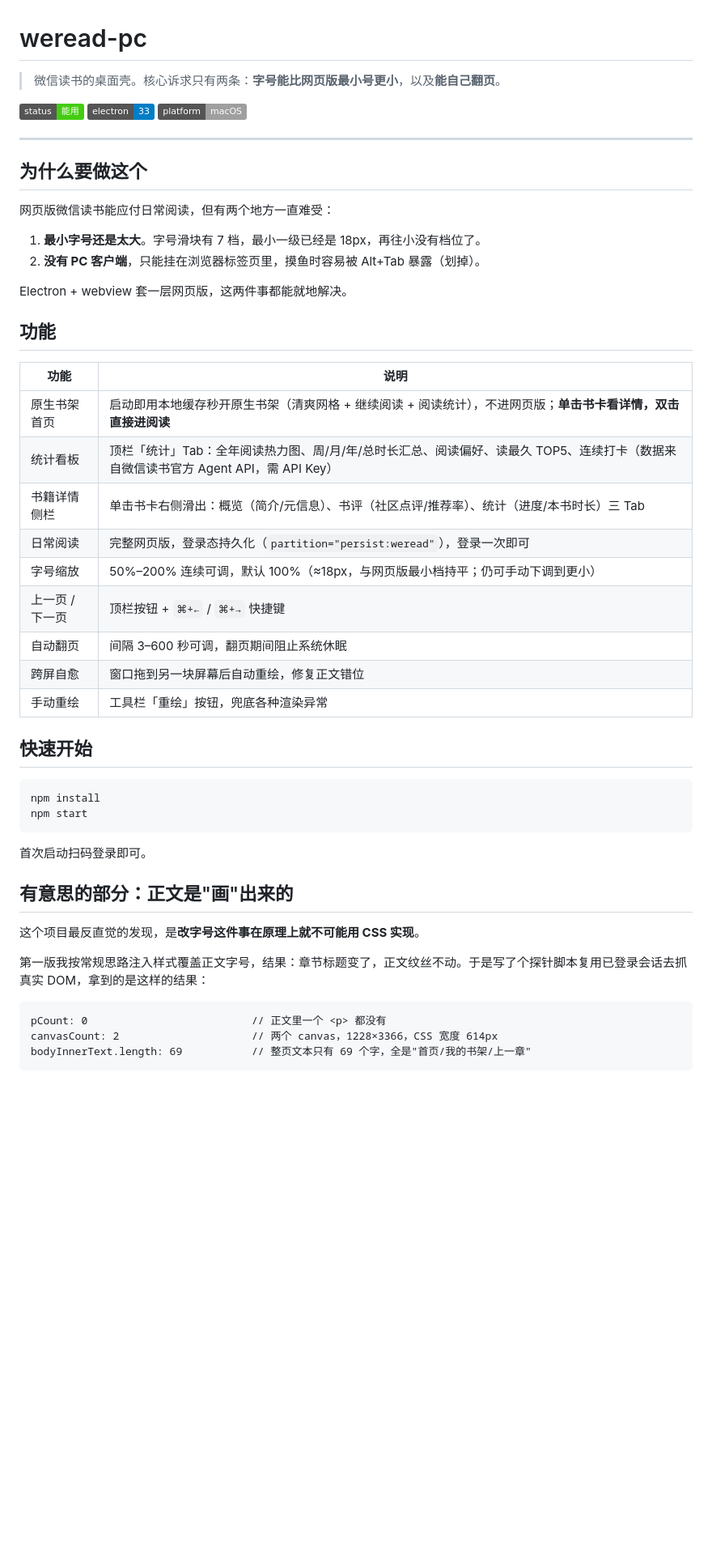
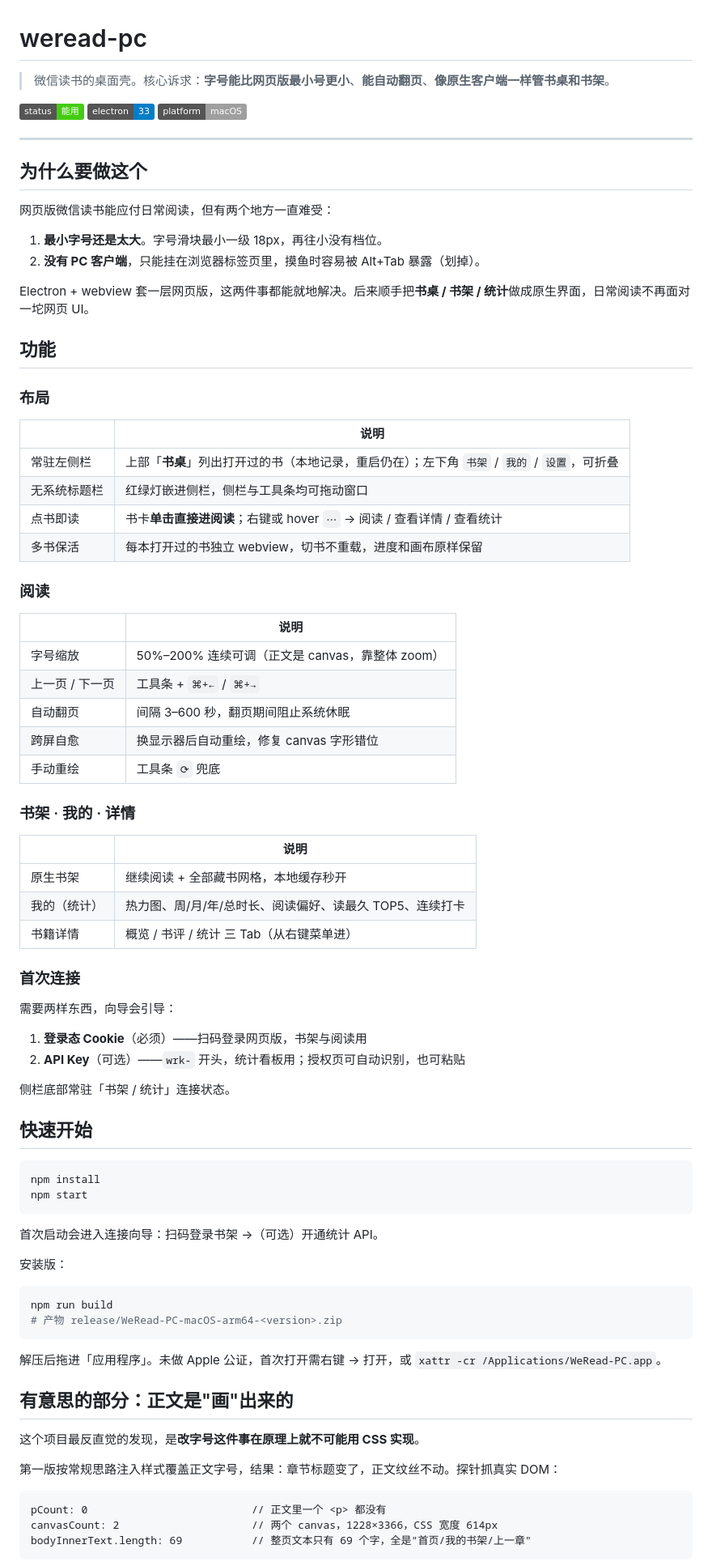
Before and after one commit to happut/weread-pc, a Markdown page: README.md, the part around one of its changes. Shown at 81% size. Drawn GitHub-style; badges without logos; blank space fills up the shorter version.

Commit message:
docs: README 对齐当前产品
书桌侧栏/折叠、无标题栏、单击阅读+右键菜单、多书保活、
首次连接向导、安装版数据路径；保留 canvas 缩放与跨屏乱码说明

````diff
--- a/README.md
+++ b/README.md
@@ -1,6 +1,6 @@
 # weread-pc
 
-> 微信读书的桌面壳。核心诉求只有两条：**字号能比网页版最小号更小**，以及**能自己翻页**。
+> 微信读书的桌面壳。核心诉求：**字号能比网页版最小号更小**、**能自动翻页**、**像原生客户端一样管书桌和书架**。
 
 ![status](https://img.shields.io/badge/status-%E8%83%BD%E7%94%A8-brightgreen) ![electron](https://img.shields.io/badge/electron-33-blue) ![platform](https://img.shields.io/badge/platform-macOS-lightgrey)
 
@@ -10,24 +10,48 @@
 
 网页版微信读书能应付日常阅读，但有两个地方一直难受：
 
-1. **最小字号还是太大**。字号滑块有 7 档，最小一级已经是 18px，再往小没有档位了。
+1. **最小字号还是太大**。字号滑块最小一级 18px，再往小没有档位。
 2. **没有 PC 客户端**，只能挂在浏览器标签页里，摸鱼时容易被 Alt+Tab 暴露（划掉）。
 
-Electron + webview 套一层网页版，这两件事都能就地解决。
+Electron + webview 套一层网页版，这两件事都能就地解决。后来顺手把**书桌 / 书架 / 统计**做成原生界面，日常阅读不再面对一坨网页 UI。
 
 ## 功能
 
-| 功能 | 说明 |
+### 布局
+
+| | 说明 |
 | --- | --- |
-| 原生书架首页 | 启动即用本地缓存秒开原生书架（清爽网格 + 继续阅读 + 阅读统计），不进网页版；**单击书卡看详情，双击直接进阅读** |
-| 统计看板 | 顶栏「统计」Tab：全年阅读热力图、周/月/年/总时长汇总、阅读偏好、读最久 TOP5、连续打卡（数据来自微信读书官方 Agent API，需 API Key） |
-| 书籍详情侧栏 | 单击书卡右侧滑出：概览（简介/元信息）、书评（社区点评/推荐率）、统计（进度/本书时长）三 Tab |
-| 日常阅读 | 完整网页版，登录态持久化（`partition="persist:weread"`），登录一次即可 |
-| 字号缩放 | 50%–200% 连续可调，默认 100%（≈18px，与网页版最小档持平；仍可手动下调到更小） |
-| 上一页 / 下一页 | 顶栏按钮 + `⌘+←` / `⌘+→` 快捷键 |
-| 自动翻页 | 间隔 3–600 秒可调，翻页期间阻止系统休眠 |
-| 跨屏自愈 | 窗口拖到另一块屏幕后自动重绘，修复正文错位 |
-| 手动重绘 | 工具栏「重绘」按钮，兜底各种渲染异常 |
+| 常驻左侧栏 | 上部「**书桌**」列出打开过的书（本地记录，重启仍在）；左下角 `书架` / `我的` / `设置`，可折叠 |
+| 无系统标题栏 | 红绿灯嵌进侧栏，侧栏与工具条均可拖动窗口 |
+| 点书即读 | 书卡**单击直接进阅读**；右键或 hover `⋯` → 阅读 / 查看详情 / 查看统计 |
+| 多书保活 | 每本打开过的书独立 webview，切书不重载，进度和画布原样保留 |
+
+### 阅读
+
+| | 说明 |
+| --- | --- |
+| 字号缩放 | 50%–200% 连续可调（正文是 canvas，靠整体 zoom） |
+| 上一页 / 下一页 | 工具条 + `⌘+←` / `⌘+→` |
+| 自动翻页 | 间隔 3–600 秒，翻页期间阻止系统休眠 |
+| 跨屏自愈 | 换显示器后自动重绘，修复 canvas 字形错位 |
+| 手动重绘 | 工具条 `⟳` 兜底 |
+
+### 书架 · 我的 · 详情
+
+| | 说明 |
+| --- | --- |
+| 原生书架 | 继续阅读 + 全部藏书网格，本地缓存秒开 |
+| 我的（统计） | 热力图、周/月/年/总时长、阅读偏好、读最久 TOP5、连续打卡 |
+| 书籍详情 | 概览 / 书评 / 统计 三 Tab（从右键菜单进） |
+
+### 首次连接
+
+需要两样东西，向导会引导：
+
+1. **登录态 Cookie**（必须）——扫码登录网页版，书架与阅读用
+2. **API Key**（可选）——`wrk-` 开头，统计看板用；授权页可自动识别，也可粘贴
+
+侧栏底部常驻「书架 / 统计」连接状态。
 
 ## 快速开始
 
@@ -36,13 +60,22 @@ npm install
 npm start
 ```
 
-首次启动扫码登录即可。
+首次启动会进入连接向导：扫码登录书架 →（可选）开通统计 API。
+
+安装版：
+
+```bash
+npm run build
+# 产物 release/WeRead-PC-macOS-arm64-<version>.zip
+```
+
+解压后拖进「应用程序」。未做 Apple 公证，首次打开需右键 → 打开，或 `xattr -cr /Applications/WeRead-PC.app`。
 
 ## 有意思的部分：正文是"画"出来的
 
 这个项目最反直觉的发现，是**改字号这件事在原理上就不可能用 CSS 实现**。
 
-第一版我按常规思路注入样式覆盖正文字号，结果：章节标题变了，正文纹丝不动。于是写了个探针脚本复用已登录会话去抓真实 DOM，拿到的是这样的结果：
+第一版按常规思路注入样式覆盖正文字号，结果：章节标题变了，正文纹丝不动。探针抓真实 DOM：
 
 ```
 pCount: 0                          // 正文里一个 <p> 都没有
````
Also changed, not shown: other parts of README.md (+44 -41 lines).
